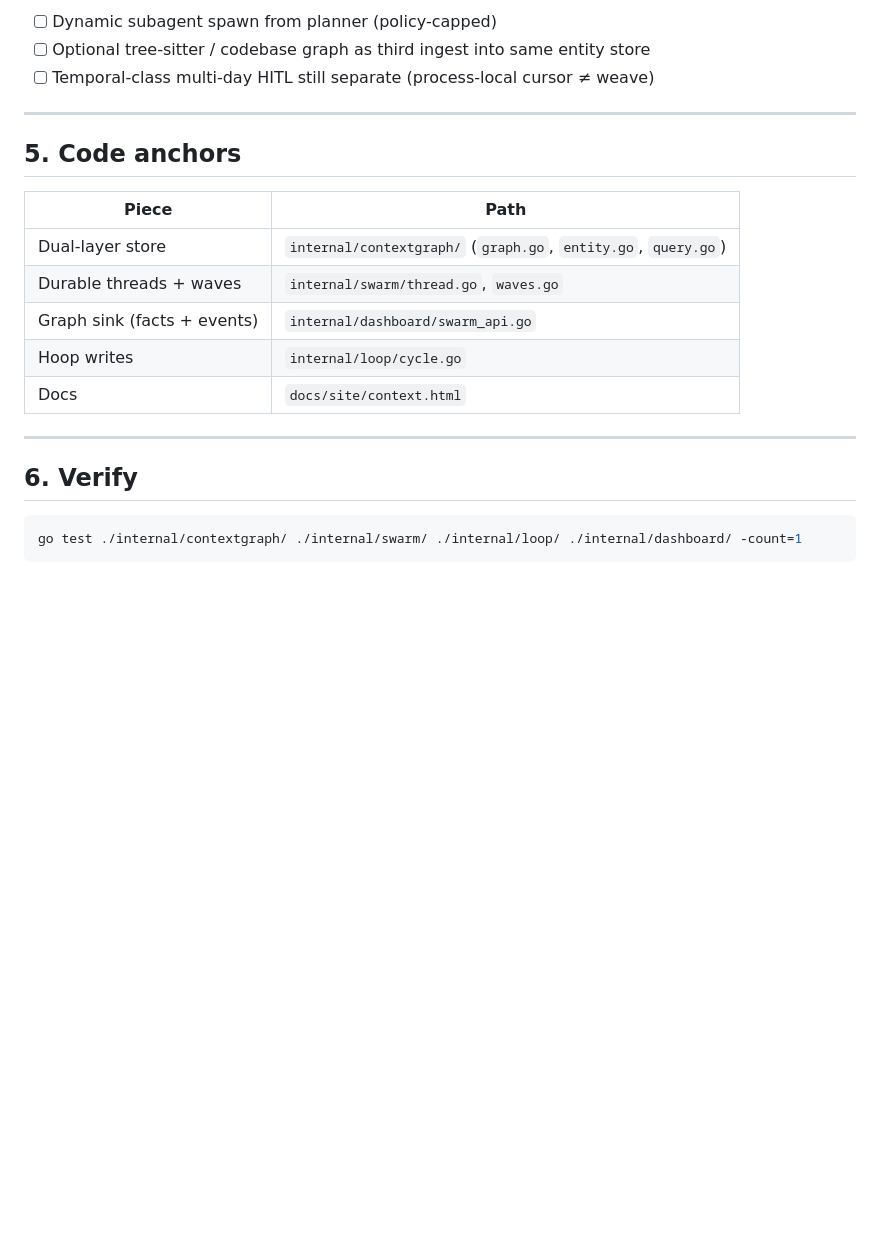
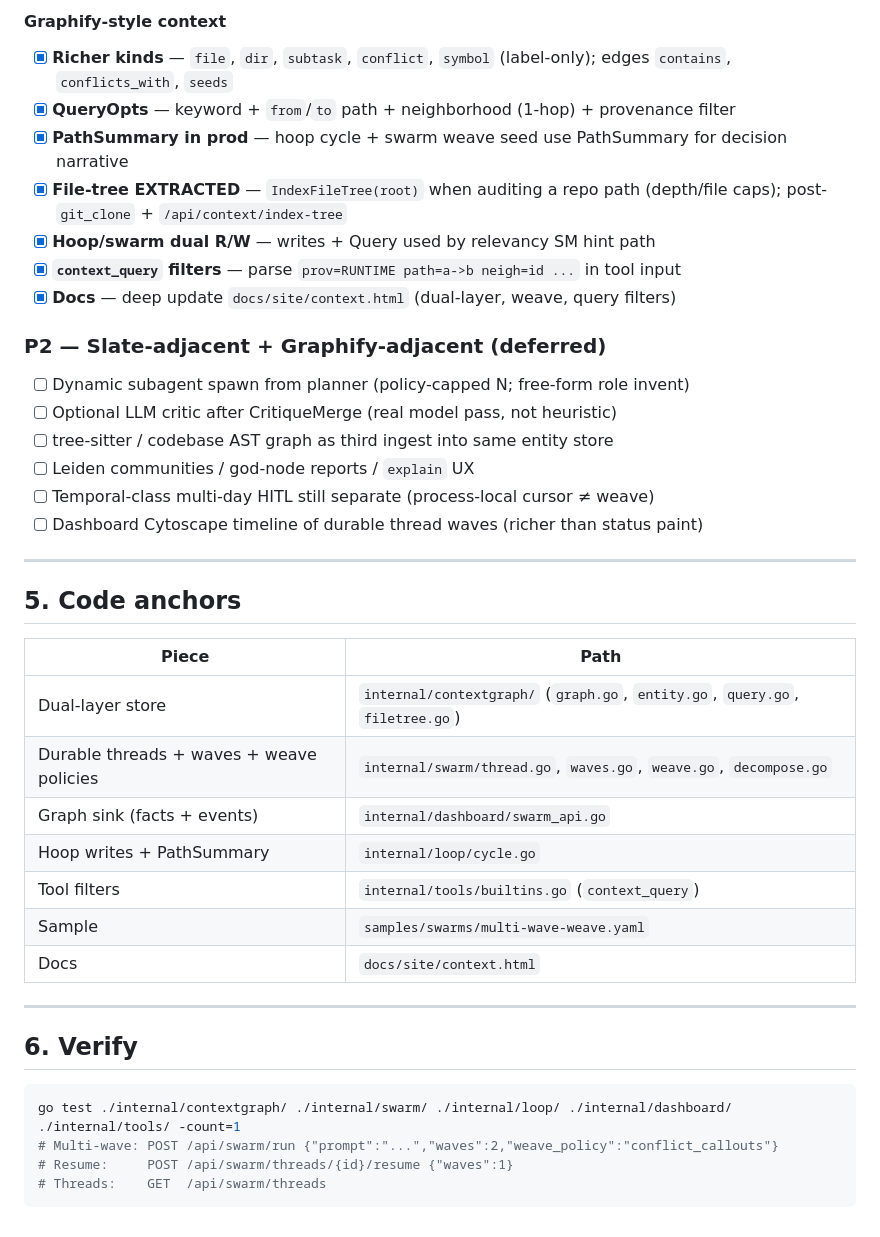
Before and after one commit to singhutsav5502/Glider, a Markdown page: planning/slate_weave_graphify_plan.md, the part around one of its changes. Drawn GitHub-style; blank space fills up the shorter version.

````diff
--- a/planning/slate_weave_graphify_plan.md
+++ b/planning/slate_weave_graphify_plan.md
@@ -97,7 +107,22 @@ We still **defer** tree-sitter codebase indexing, Leiden communities, and full G
 
-- [ ] Dynamic subagent spawn from planner (policy-capped)
-- [ ] Optional tree-sitter / codebase graph as third ingest into same entity store
+#### Graphify-style context
+
+- [x] **Richer kinds** — `file`, `dir`, `subtask`, `conflict`, `symbol` (label-only); edges `contains`, `conflicts_with`, `seeds`
+- [x] **QueryOpts** — keyword + `from`/`to` path + neighborhood (1-hop) + provenance filter
+- [x] **PathSummary in prod** — hoop cycle + swarm weave seed use PathSummary for decision narrative
+- [x] **File-tree EXTRACTED** — `IndexFileTree(root)` when auditing a repo path (depth/file caps); post-`git_clone` + `/api/context/index-tree`
+- [x] **Hoop/swarm dual R/W** — writes + Query used by relevancy SM hint path
+- [x] **`context_query` filters** — parse `prov=RUNTIME path=a->b neigh=id ...` in tool input
+- [x] **Docs** — deep update `docs/site/context.html` (dual-layer, weave, query filters)
+
+### P2 — Slate-adjacent + Graphify-adjacent (deferred)
+
+- [ ] Dynamic subagent spawn from planner (policy-capped N; free-form role invent)
+- [ ] Optional LLM critic after CritiqueMerge (real model pass, not heuristic)
+- [ ] tree-sitter / codebase AST graph as third ingest into same entity store
+- [ ] Leiden communities / god-node reports / `explain` UX
 - [ ] Temporal-class multi-day HITL still separate (process-local cursor ≠ weave)
+- [ ] Dashboard Cytoscape timeline of durable thread waves (richer than status paint)
 
 ---
 
@@ -105,10 +130,12 @@ We still **defer** tree-sitter codebase indexing, Leiden communities, and full G
 
 | Piece | Path |
 |-------|------|
-| Dual-layer store | `internal/contextgraph/` (`graph.go`, `entity.go`, `query.go`) |
-| Durable threads + waves | `internal/swarm/thread.go`, `waves.go` |
+| Dual-layer store | `internal/contextgraph/` (`graph.go`, `entity.go`, `query.go`, `filetree.go`) |
+| Durable threads + waves + weave policies | `internal/swarm/thread.go`, `waves.go`, `weave.go`, `decompose.go` |
 | Graph sink (facts + events) | `internal/dashboard/swarm_api.go` |
-| Hoop writes | `internal/loop/cycle.go` |
+| Hoop writes + PathSummary | `internal/loop/cycle.go` |
+| Tool filters | `internal/tools/builtins.go` (`context_query`) |
+| Sample | `samples/swarms/multi-wave-weave.yaml` |
 | Docs | `docs/site/context.html` |
 
 ---
@@ -116,5 +143,8 @@ We still **defer** tree-sitter codebase indexing, Leiden communities, and full G
 ## 6. Verify
 
 ```powershell
-go test ./internal/contextgraph/ ./internal/swarm/ ./internal/loop/ ./internal/dashboard/ -count=1
+go test ./internal/contextgraph/ ./internal/swarm/ ./internal/loop/ ./internal/dashboard/ ./internal/tools/ -count=1
+# Multi-wave: POST /api/swarm/run {"prompt":"...","waves":2,"weave_policy":"conflict_callouts"}
+# Resume:     POST /api/swarm/threads/{id}/resume {"waves":1}
+# Threads:    GET  /api/swarm/threads
 ```
````
Also changed, not shown: other parts of planning/slate_weave_graphify_plan.md (+24 -14 lines).
